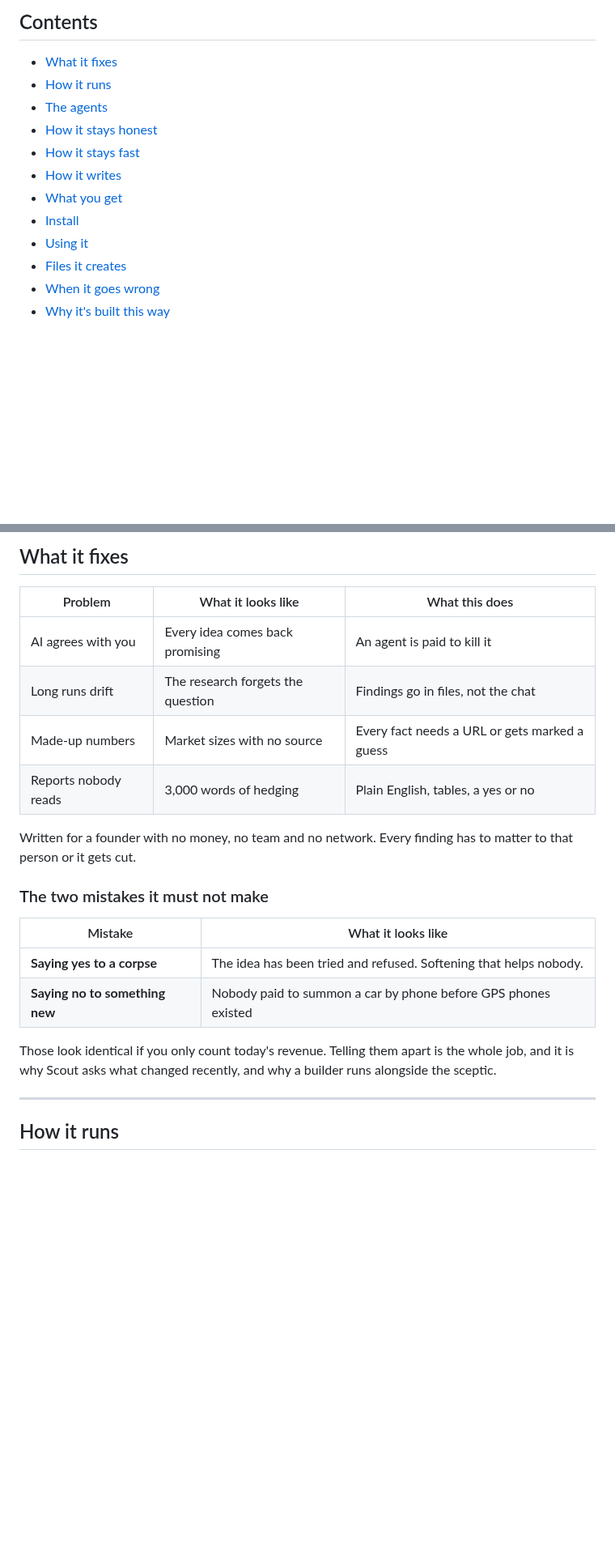
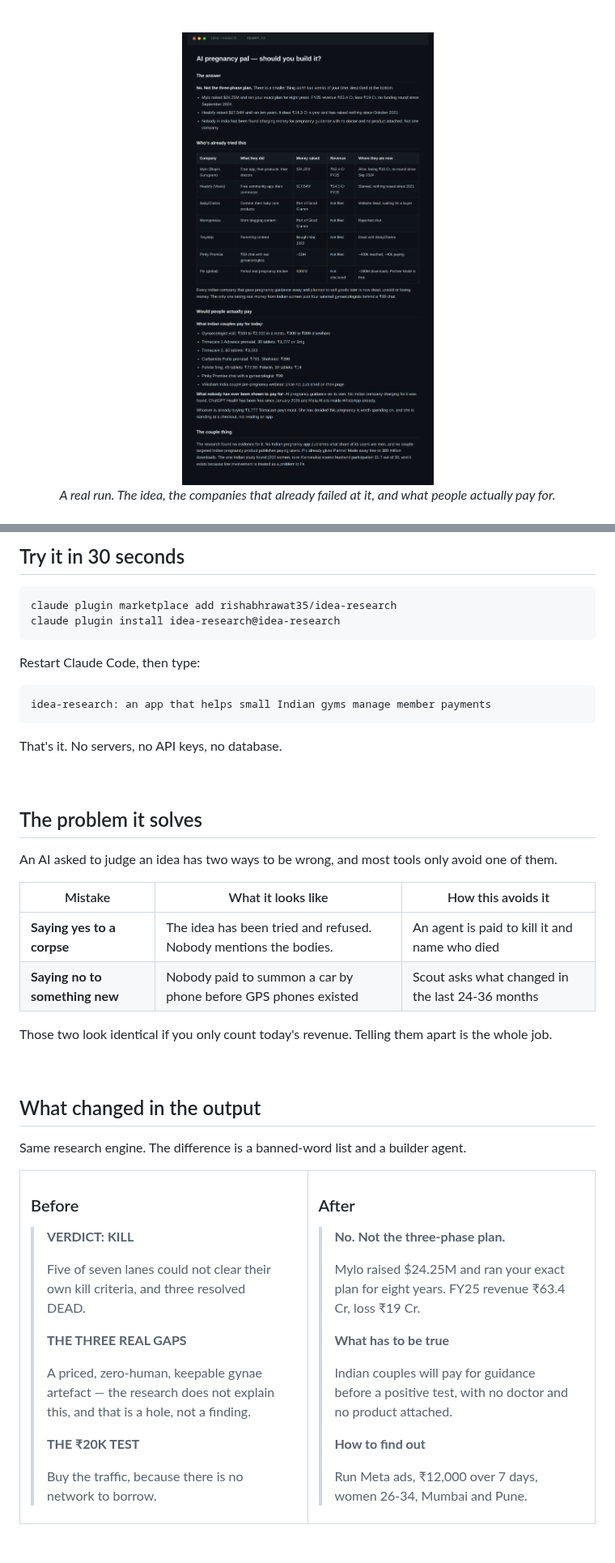
Before and after one commit to rishabhrawat35/idea-research, a Markdown page: README.md, 2 parts joined by grey strips. Shown at 81% size. Rendered like a GitHub page; pictures changed too: docs/images/example-answer.png (added); blank space fills up the shorter version.

````diff
--- a/README.md
+++ b/README.md
@@ -13,16 +15,9 @@ Ask any AI "is this a good startup idea?" and you get a confident yes. This does
 
-## Contents
+<br>
 
-- [What it fixes](#what-it-fixes)
-- [How it runs](#how-it-runs)
-- [The agents](#the-agents)
-- [How it stays honest](#how-it-stays-honest)
-- [How it stays fast](#how-it-stays-fast)
-- [How it writes](#how-it-writes)
-- [What you get](#what-you-get)
-- [Install](#install)
-- [Using it](#using-it)
-- [Files it creates](#files-it-creates)
-- [When it goes wrong](#when-it-goes-wrong)
-- [Why it's built this way](#why-its-built-this-way)
+<div align="center">
+  <img src="docs/images/example-answer.png" alt="A real answer from Idea Research: an AI pregnancy app idea, checked against Mylo, Healofy, BabyChakra and Flo" width="820">
+  <br>
+  <em>A real run. The idea, the companies that already failed at it, and what people actually pay for.</em>
+</div>
 
@@ -30,22 +25,70 @@ Ask any AI "is this a good startup idea?" and you get a confident yes. This does
 
-## What it fixes
+## Try it in 30 seconds
 
-| Problem | What it looks like | What this does |
+```bash
+claude plugin marketplace add rishabhrawat35/idea-research
+claude plugin install idea-research@idea-research
+```
+
+Restart Claude Code, then type:
+
+```
+idea-research: an app that helps small Indian gyms manage member payments
+```
+
+That's it. No servers, no API keys, no database.
+
+<br>
+
+## The problem it solves
+
+An AI asked to judge an idea has two ways to be wrong, and most tools only avoid one of them.
+
+| Mistake | What it looks like | How this avoids it |
 |---|---|---|
-| AI agrees with you | Every idea comes back promising | An agent is paid to kill it |
-| Long runs drift | The research forgets the question | Findings go in files, not the chat |
-| Made-up numbers | Market sizes with no source | Every fact needs a URL or gets marked a guess |
-| Reports nobody reads | 3,000 words of hedging | Plain English, tables, a yes or no |
+| **Saying yes to a corpse** | The idea has been tried and refused. Nobody mentions the bodies. | An agent is paid to kill it and name who died |
+| **Saying no to something new** | Nobody paid to summon a car by phone before GPS phones existed | Scout asks what changed in the last 24-36 months |
 
-Written for a founder with no money, no team and no network. Every finding has to matter to that person or it gets cut.
+Those two look identical if you only count today's revenue. Telling them apart is the whole job.
 
-### The two mistakes it must not make
+<br>
 
-| Mistake | What it looks like |
-|---|---|
-| **Saying yes to a corpse** | The idea has been tried and refused. Softening that helps nobody. |
-| **Saying no to something new** | Nobody paid to summon a car by phone before GPS phones existed |
+## What changed in the output
 
-Those look identical if you only count today's revenue. Telling them apart is the whole job, and it is why Scout asks what changed recently, and why a builder runs alongside the sceptic.
+Same research engine. The difference is a banned-word list and a builder agent.
 
----
+<table>
+<tr>
+<td width="50%" valign="top">
+
+### Before
+
+> **VERDICT: KILL**
+>
+> Five of seven lanes could not clear their own kill criteria, and three resolved DEAD.
+>
+> **THE THREE REAL GAPS**
+>
+> A priced, zero-human, keepable gynae artefact — the research does not explain this, and that is a hole, not a finding.
+>
+> **THE ₹20K TEST**
+>
+> Buy the traffic, because there is no network to borrow.
+
+</td>
+<td width="50%" valign="top">
+
+### After
+
+> **No. Not the three-phase plan.**
+>
+> Mylo raised $24.25M and ran your exact plan for eight years. FY25 revenue ₹63.4 Cr, loss ₹19 Cr.
+>
+> **What has to be true**
+>
+> Indian couples will pay for guidance before a positive test, with no doctor and no product attached.
+>
+> **How to find out**
+>
+> Run Meta ads, ₹12,000 over 7 days, women 26-34, Mumbai and Pune.
+
````
Also changed, not shown: other parts of README.md (+192 -245 lines), CONTRIBUTING.md (added, +49 -0 lines).
